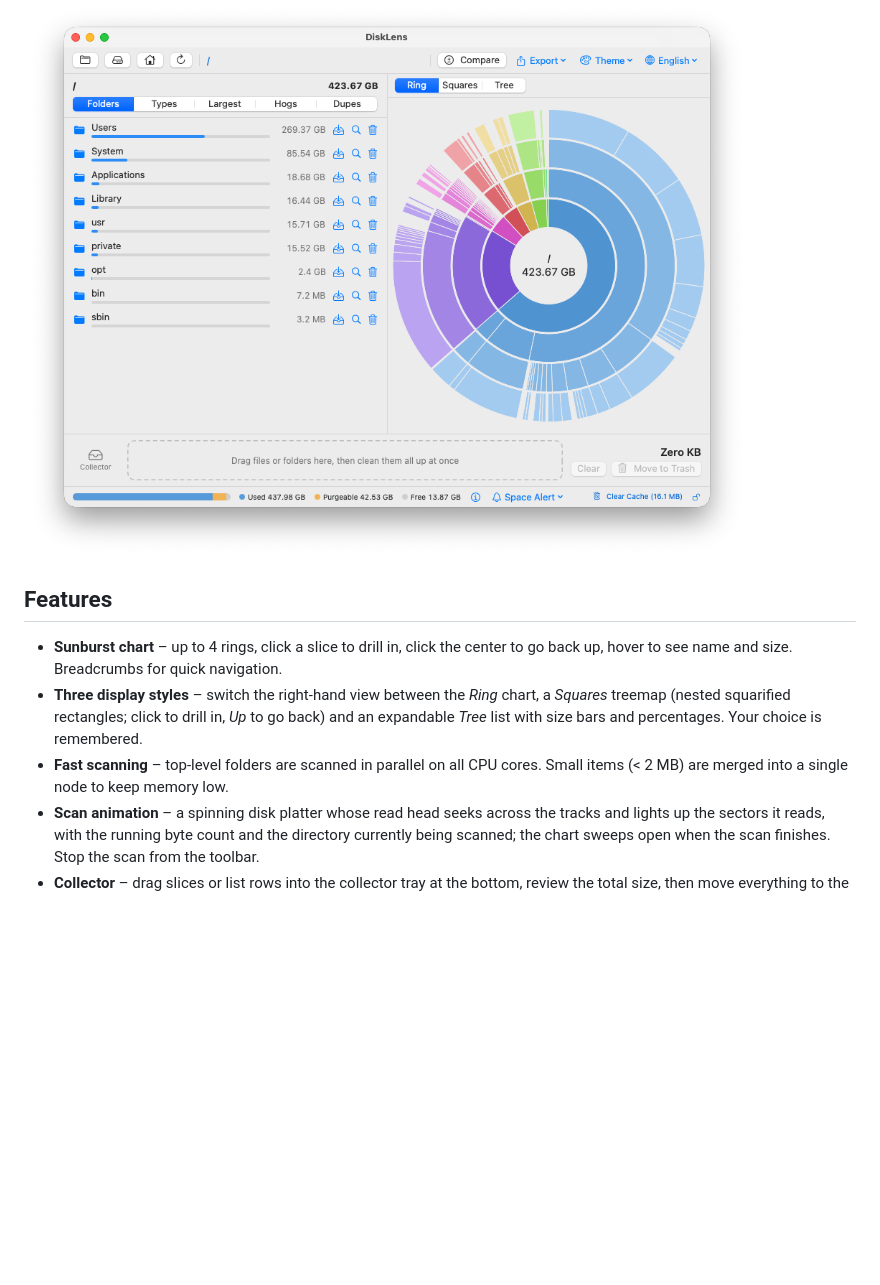
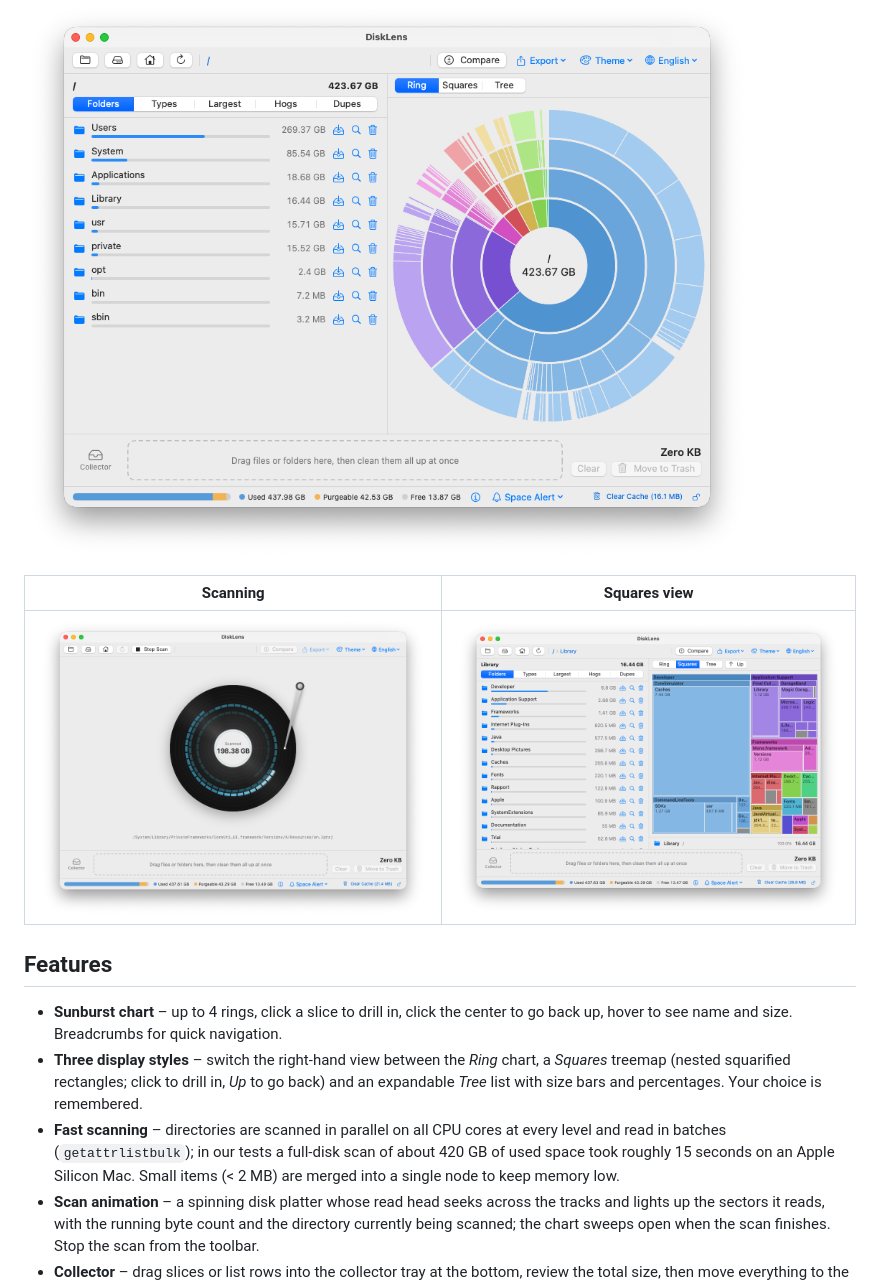
Before and after one commit to Exposer/DiskLens, a Markdown page: README.md, the part around one of its changes. Rendered like a GitHub page; pictures changed too: docs/screenshot-scanning.png (added), docs/screenshot-squares.png (added); blank space fills up the shorter version.

Commit message:
README: add scan animation and squares screenshots; update fast-scanning text
Co-Authored-By: Claude Sonnet 5.5 <noreply@anthropic.com>

```diff
--- a/README.md
+++ b/README.md
@@ -6,11 +6,15 @@ A native macOS disk-usage analyzer built with SwiftUI. See at a glance what is e
 
 ![DiskLens screenshot](docs/screenshot.png)
 
+| Scanning | Squares view |
+|:---:|:---:|
+| ![Scan animation](docs/screenshot-scanning.png) | ![Squares treemap view](docs/screenshot-squares.png) |
+
 ## Features
 
 - **Sunburst chart** – up to 4 rings, click a slice to drill in, click the center to go back up, hover to see name and size. Breadcrumbs for quick navigation.
 - **Three display styles** – switch the right-hand view between the *Ring* chart, a *Squares* treemap (nested squarified rectangles; click to drill in, *Up* to go back) and an expandable *Tree* list with size bars and percentages. Your choice is remembered.
-- **Fast scanning** – top-level folders are scanned in parallel on all CPU cores. Small items (< 2 MB) are merged into a single node to keep memory low.
+- **Fast scanning** – directories are scanned in parallel on all CPU cores at every level and read in batches (`getattrlistbulk`); in our tests a full-disk scan of about 420 GB of used space took roughly 15 seconds on an Apple Silicon Mac. Small items (< 2 MB) are merged into a single node to keep memory low.
 - **Scan animation** – a spinning disk platter whose read head seeks across the tracks and lights up the sectors it reads, with the running byte count and the directory currently being scanned; the chart sweeps open when the scan finishes. Stop the scan from the toolbar.
 - **Collector** – drag slices or list rows into the collector tray at the bottom, review the total size, then move everything to the Trash at once. Nested selections are merged automatically so nothing is counted twice.
 - **File type breakdown** – switch the side panel to *File Types* to see video, audio, images, documents, archives/installers/disk images, apps, code and other, with a stacked overview bar. Click a type to list its largest files.
```
Also changed, not shown: other parts of README.md (+5 -1 lines), CHANGELOG.md (+1 -0 lines).
